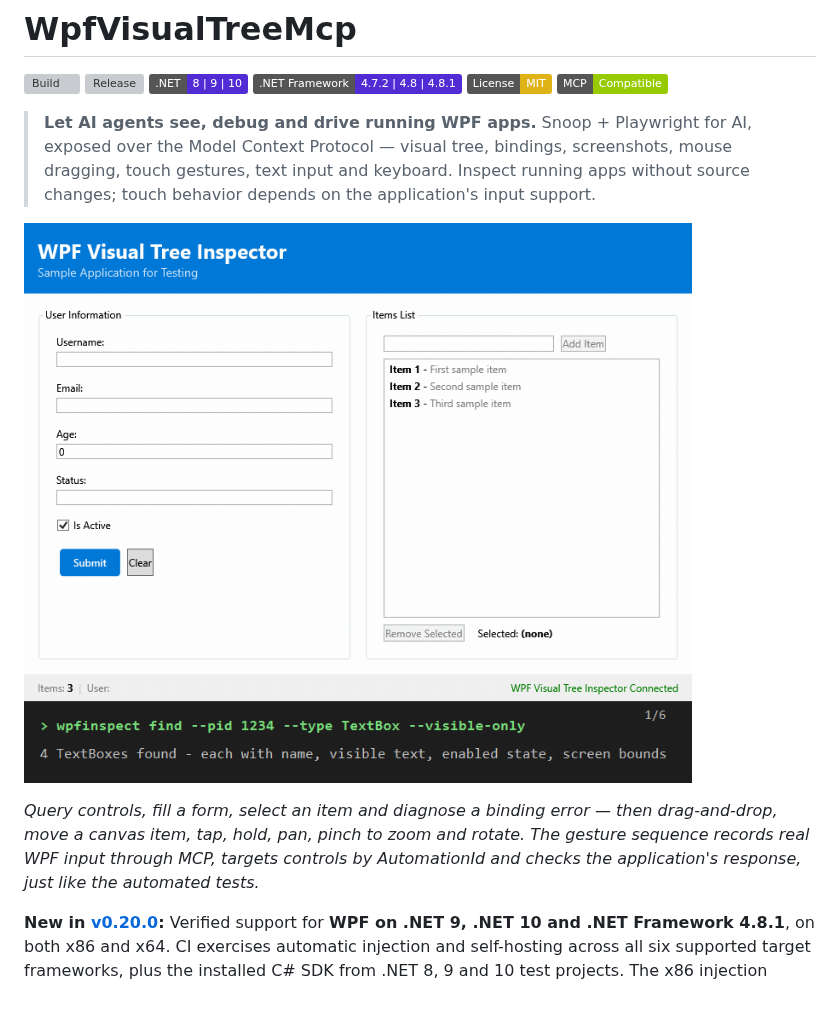
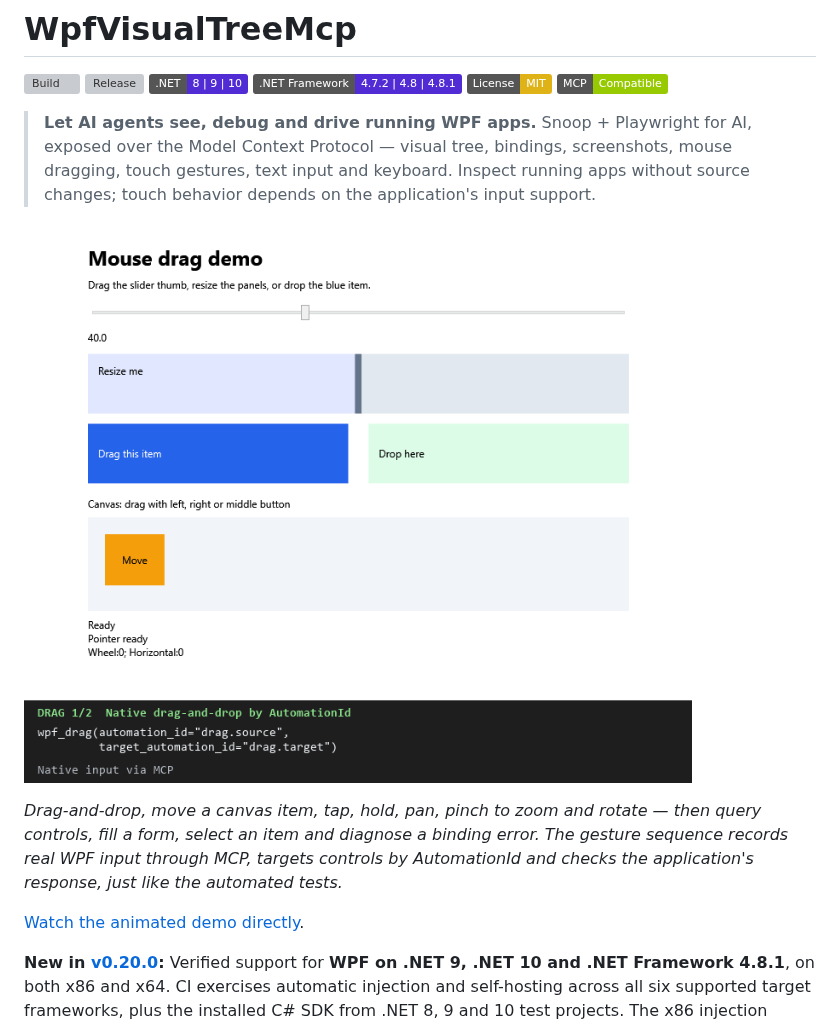
Before and after one commit to faze79/WPFVisualTreeMcp, a Markdown page: README.md, the part around the change. GitHub-like rendering; pictures changed too: docs/assets/demo-drag-touch.gif (added), docs/assets/demo.gif (deleted); badges without logos; blank space fills up the shorter version; grey boxes are pictures that could not be loaded.

Commit message:
Show drag and touch first with a fresh README animation URL [skip ci]

```diff
--- a/README.md
+++ b/README.md
@@ -11,9 +11,11 @@
 
 > **Let AI agents see, debug and drive running WPF apps.** Snoop + Playwright for AI, exposed over the Model Context Protocol — visual tree, bindings, screenshots, mouse dragging, touch gestures, text input and keyboard. Inspect running apps without source changes; touch behavior depends on the application's input support.
 
-![Demo: WPF form automation, binding diagnostics, native drag-and-drop and touch gestures](docs/assets/demo.gif)
+![Demo: native WPF drag-and-drop, touch gestures, form automation and binding diagnostics](docs/assets/demo-drag-touch.gif)
 
-*Query controls, fill a form, select an item and diagnose a binding error — then drag-and-drop, move a canvas item, tap, hold, pan, pinch to zoom and rotate. The gesture sequence records real WPF input through MCP, targets controls by AutomationId and checks the application's response, just like the automated tests.*
+*Drag-and-drop, move a canvas item, tap, hold, pan, pinch to zoom and rotate — then query controls, fill a form, select an item and diagnose a binding error. The gesture sequence records real WPF input through MCP, targets controls by AutomationId and checks the application's response, just like the automated tests.*
+
+[Watch the animated demo directly](docs/assets/demo-drag-touch.gif?raw=true).
 
 **New in [v0.20.0](https://github.com/faze79/WPFVisualTreeMcp/releases/tag/v0.20.0):**
 Verified support for **WPF on .NET 9, .NET 10 and .NET Framework 4.8.1**, on both
```
Also changed, not shown: 1 other file.
